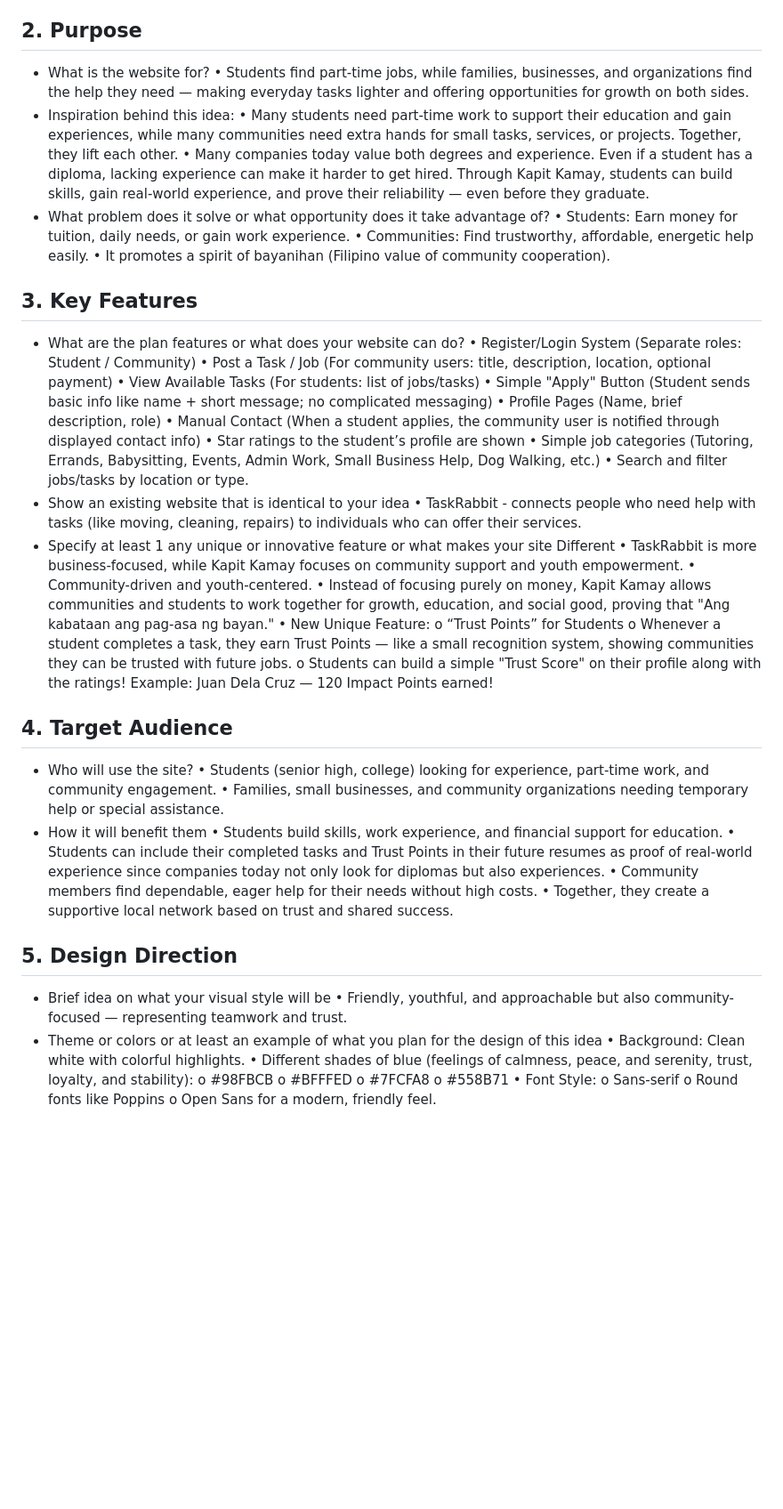
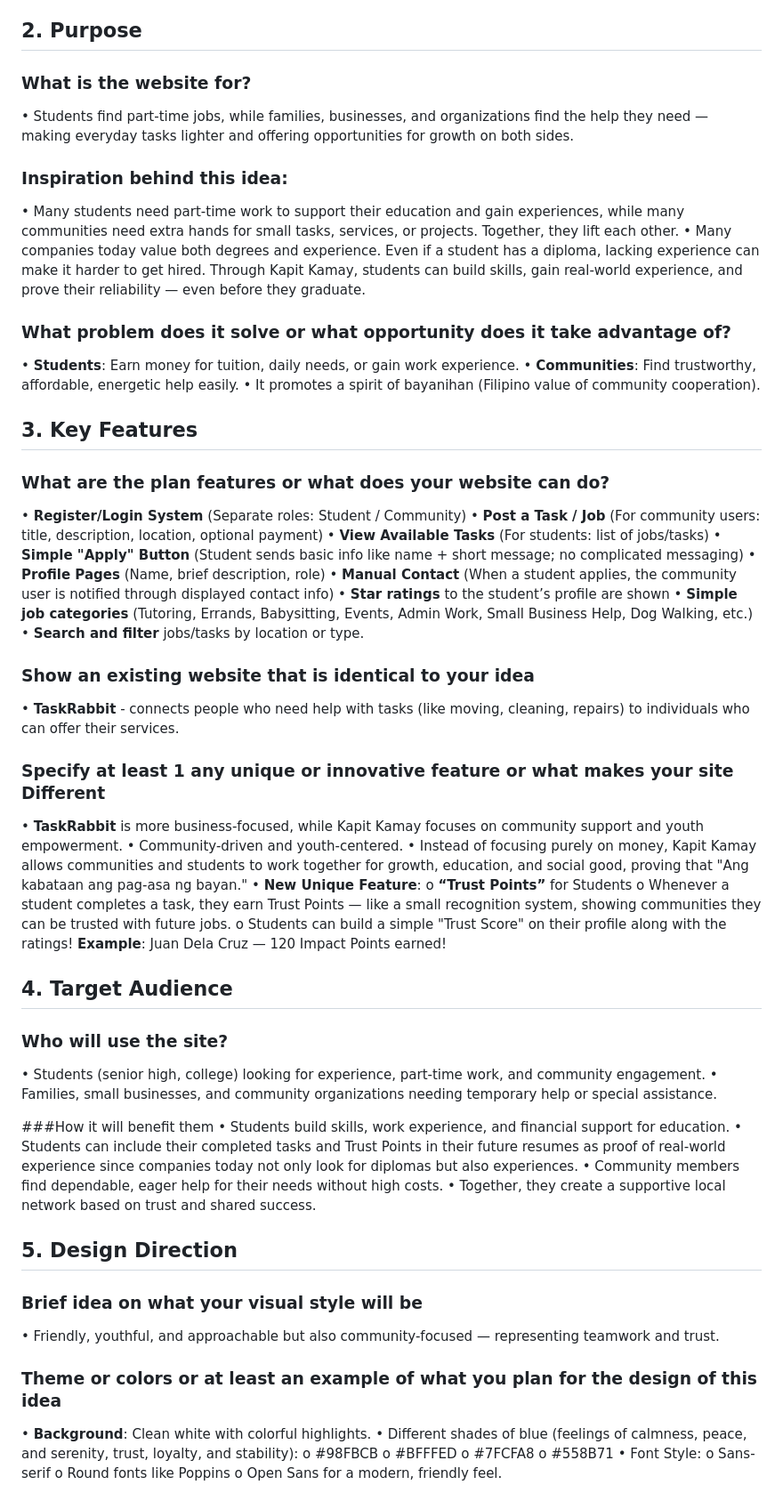
Before and after one commit to SixxCodes/Kapit-Kamay, a Markdown page: README.md, the part around the change. Shown: that part at 89% size. Drawn GitHub-style; blank space fills up the shorter version.

```diff
--- a/README.md
+++ b/README.md
@@ -6,54 +6,64 @@
 •	"Ang kabataan ang pag-asa ng bayan," a website where students and communities help each other, hand in hand.
 
 ## 2. Purpose
-- What is the website for?
+
+### What is the website for?
 •	Students find part-time jobs, while families, businesses, and organizations find the help they need — making everyday tasks lighter and offering opportunities for growth on both sides.
-- Inspiration behind this idea:
+
+### Inspiration behind this idea:
 •	Many students need part-time work to support their education and gain experiences, while many communities need extra hands for small tasks, services, or projects. Together, they lift each other.
 •	Many companies today value both degrees and experience. Even if a student has a diploma, lacking experience can make it harder to get hired. Through Kapit Kamay, students can build skills, gain real-world experience, and prove their reliability — even before they graduate.
-- What problem does it solve or what opportunity does it take advantage of?
-•	Students: Earn money for tuition, daily needs, or gain work experience.
-•	Communities: Find trustworthy, affordable, energetic help easily.
+
+### What problem does it solve or what opportunity does it take advantage of?
+•	**Students**: Earn money for tuition, daily needs, or gain work experience.
+•	**Communities**: Find trustworthy, affordable, energetic help easily.
 •	It promotes a spirit of bayanihan (Filipino value of community cooperation).
 
 ## 3. Key Features
-- What are the plan features or what does your website can do?
-•	Register/Login System (Separate roles: Student / Community)
-•	Post a Task / Job (For community users: title, description, location, optional payment)
-•	View Available Tasks (For students: list of jobs/tasks)
-•	Simple "Apply" Button (Student sends basic info like name + short message; no complicated messaging)
-•	Profile Pages (Name, brief description, role)
-•	Manual Contact (When a student applies, the community user is notified through displayed contact info)
-•	Star ratings to the student’s profile are shown
-•	Simple job categories (Tutoring, Errands, Babysitting, Events, Admin Work, Small Business Help, Dog Walking, etc.)
-•	Search and filter jobs/tasks by location or type.
-- Show an existing website that is identical to your idea
-•	TaskRabbit - connects people who need help with tasks (like moving, cleaning, repairs) to individuals who can offer their services.
-- Specify at least 1 any unique or innovative feature or what makes your site Different
-•	TaskRabbit is more business-focused, while Kapit Kamay focuses on community support and youth empowerment.
+
+### What are the plan features or what does your website can do?
+•	**Register/Login System** (Separate roles: Student / Community)
+•	**Post a Task / Job** (For community users: title, description, location, optional payment)
+•	**View Available Tasks** (For students: list of jobs/tasks)
+•	**Simple "Apply" Button** (Student sends basic info like name + short message; no complicated messaging)
+•	**Profile Pages** (Name, brief description, role)
+•	**Manual Contact** (When a student applies, the community user is notified through displayed contact info)
+•	**Star ratings** to the student’s profile are shown
+•	**Simple job categories** (Tutoring, Errands, Babysitting, Events, Admin Work, Small Business Help, Dog Walking, etc.)
+•	**Search and filter** jobs/tasks by location or type.
+
+### Show an existing website that is identical to your idea
+•	**TaskRabbit** - connects people who need help with tasks (like moving, cleaning, repairs) to individuals who can offer their services.
+
+### Specify at least 1 any unique or innovative feature or what makes your site Different
+•	**TaskRabbit** is more business-focused, while Kapit Kamay focuses on community support and youth empowerment.
 •	Community-driven and youth-centered.
 •	Instead of focusing purely on money, Kapit Kamay allows communities and students to work together for growth, education, and social good, proving that "Ang kabataan ang pag-asa ng bayan."
-•	New Unique Feature:
-o	“Trust Points” for Students
+•	**New Unique Feature**:
+o	**“Trust Points”** for Students
 o	Whenever a student completes a task, they earn Trust Points — like a small recognition system, showing communities they can be trusted with future jobs.
 o	Students can build a simple "Trust Score" on their profile along with the ratings!
-Example: Juan Dela Cruz — 120 Impact Points earned!
+**Example**: Juan Dela Cruz — 120 Impact Points earned!
 
 ## 4. Target Audience
-- Who will use the site?
+
+### Who will use the site?
 •	Students (senior high, college) looking for experience, part-time work, and community engagement.
 •	Families, small businesses, and community organizations needing temporary help or special assistance.
-- How it will benefit them
+
+###How it will benefit them
 •	Students build skills, work experience, and financial support for education.
 •	Students can include their completed tasks and Trust Points in their future resumes as proof of real-world experience since companies today not only look for diplomas but also experiences.
 •	Community members find dependable, eager help for their needs without high costs.
 •	Together, they create a supportive local network based on trust and shared success.
 
 ## 5. Design Direction
-- Brief idea on what your visual style will be
+
+### Brief idea on what your visual style will be
 •	Friendly, youthful, and approachable but also community-focused — representing teamwork and trust.
-- Theme or colors or at least an example of what you plan for the design of this idea
-•	Background: Clean white with colorful highlights.
+
+### Theme or colors or at least an example of what you plan for the design of this idea
+•	**Background**: Clean white with colorful highlights.
 •	Different shades of blue (feelings of calmness, peace, and serenity, trust, loyalty, and stability):
 o	#98FBCB
 o	#BFFFED
```
